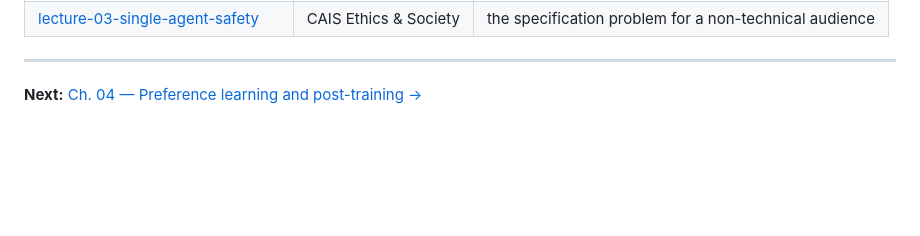
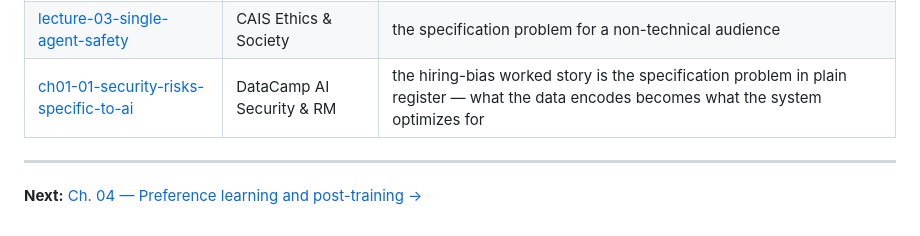
Before and after one commit to AdilShamim8/AI-Safety, a Markdown page: chapters/03-specification-reward-hacking-and-goal-misgeneralization/README.md, the part around the change. Rendered like a GitHub page; blank space fills up the shorter version.

```diff
--- a/chapters/03-specification-reward-hacking-and-goal-misgeneralization/README.md
+++ b/chapters/03-specification-reward-hacking-and-goal-misgeneralization/README.md
@@ -582,6 +582,7 @@ chapter is a finding to record, not a problem to resolve.
 | [part-01-04-misaligned-goals](../../courses/google-deepmind-agi-safety/part-01-04-misaligned-goals.md) | DeepMind AGI Safety | the genesis taxonomy this chapter expands |
 | [part-01-05-exercise-classification](../../courses/google-deepmind-agi-safety/part-01-05-exercise-classification.md) | DeepMind AGI Safety | the classification drill for the same failure families |
 | [lecture-03-single-agent-safety](../../courses/cais-ethics-society/lecture-03-single-agent-safety.md) | CAIS Ethics & Society | the specification problem for a non-technical audience |
+| [ch01-01-security-risks-specific-to-ai](../../courses/datacamp-ai-security-risk/ch01-01-security-risks-specific-to-ai.md) | DataCamp AI Security & RM | the hiring-bias worked story is the specification problem in plain register — what the data encodes becomes what the system optimizes for |
 
 ---
 
```
Also changed, not shown: chapters/03-specification-reward-hacking-and-goal-misgeneralization/solutions.md (+1 -0 lines).
